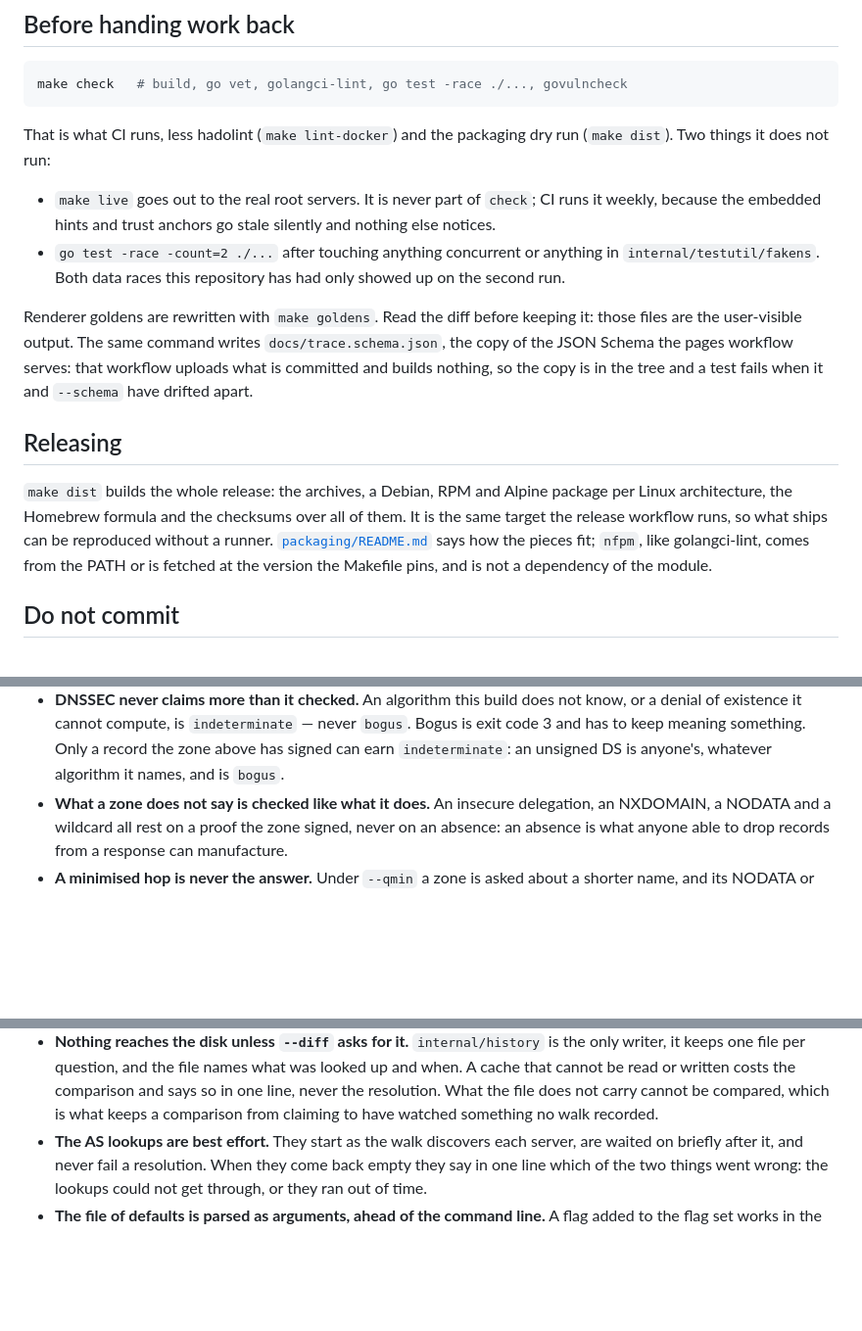
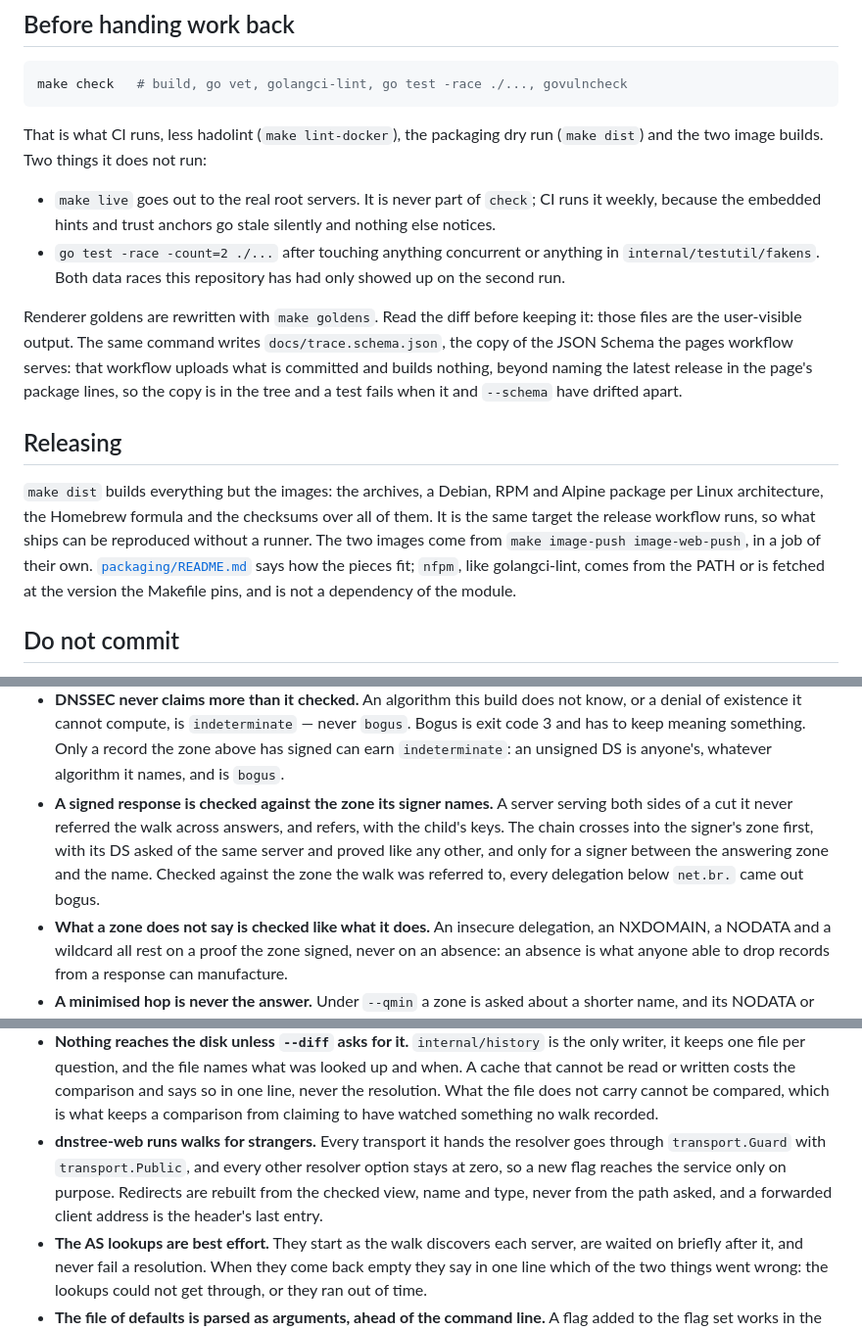
Before and after one commit to rafaeljusto/dnstree, a Markdown page: AGENTS.md, 3 parts joined by grey strips. Shown at 98% size. Rendered like a GitHub page; blank space fills up the shorter version.

Commit message:
docs: Bring the contributor docs back in line with the code
CI builds both images now, make dist leaves them out, and the hidden
zone cut and dnstree-web had no invariant.

Co-Authored-By: Claude Opus 5.5 <noreply@anthropic.com>

````diff
--- a/AGENTS.md
+++ b/AGENTS.md
@@ -20,8 +20,8 @@ and the others do not.
 make check   # build, go vet, golangci-lint, go test -race ./..., govulncheck
 ```
 
-That is what CI runs, less hadolint (`make lint-docker`) and the packaging dry
-run (`make dist`). Two things it does not run:
+That is what CI runs, less hadolint (`make lint-docker`), the packaging dry
+run (`make dist`) and the two image builds. Two things it does not run:
 
 - `make live` goes out to the real root servers. It is never part of `check`;
   CI runs it weekly, because the embedded hints and trust anchors go stale
@@ -34,15 +34,17 @@ Renderer goldens are rewritten with `make goldens`.
 Read the diff before keeping it: those files are the user-visible output. The
 same command writes `docs/trace.schema.json`, the copy of the JSON Schema the
 pages workflow serves: that workflow uploads what is committed and builds
-nothing, so the copy is in the tree and a test fails when it and `--schema`
+nothing, beyond naming the latest release in the page's package lines, so the
+copy is in the tree and a test fails when it and `--schema`
 have drifted apart.
 
 ## Releasing
 
-`make dist` builds the whole release: the archives, a Debian, RPM and Alpine
-package per Linux architecture, the Homebrew formula and the checksums over all
-of them. It is the same target the release workflow runs, so what ships can be
-reproduced without a runner. [`packaging/README.md`](packaging/README.md) says
+`make dist` builds everything but the images: the archives, a Debian, RPM and
+Alpine package per Linux architecture, the Homebrew formula and the checksums
+over all of them. It is the same target the release workflow runs, so what ships
+can be reproduced without a runner. The two images come from `make image-push
+image-web-push`, in a job of their own. [`packaging/README.md`](packaging/README.md) says
 how the pieces fit; `nfpm`, like golangci-lint, comes from the PATH or is
 fetched at the version the Makefile pins, and is not a dependency of the module.
 
@@ -91,6 +93,12 @@ Each of these has been a bug, or would be a silent regression.
   `bogus`. Bogus is exit code 3 and has to keep meaning something. Only a
   record the zone above has signed can earn `indeterminate`: an unsigned DS is
   anyone's, whatever algorithm it names, and is `bogus`.
+- **A signed response is checked against the zone its signer names.** A server
+  serving both sides of a cut it never referred the walk across answers, and
+  refers, with the child's keys. The chain crosses into the signer's zone first,
+  with its DS asked of the same server and proved like any other, and only for a
+  signer between the answering zone and the name. Checked against the zone the
+  walk was referred to, every delegation below `net.br.` came out bogus.
 - **What a zone does not say is checked like what it does.** An insecure
   delegation, an NXDOMAIN, a NODATA and a wildcard all rest on a proof the zone
   signed, never on an absence: an absence is what anyone able to drop records
@@ -110,6 +118,12 @@ Each of these has been a bug, or would be a silent regression.
   comparison and says so in one line, never the resolution. What the file does
   not carry cannot be compared, which is what keeps a comparison from claiming
   to have watched something no walk recorded.
+- **dnstree-web runs walks for strangers.** Every transport it hands the
+  resolver goes through `transport.Guard` with `transport.Public`, and every
+  other resolver option stays at zero, so a new flag reaches the service only
+  on purpose. Redirects are rebuilt from the checked view, name and type, never
+  from the path asked, and a forwarded client address is the header's last
+  entry.
 - **The AS lookups are best effort.** They start as the walk discovers each
   server, are waited on briefly after it, and never fail a resolution. When they
   come back empty they say in one line which of the two things went wrong: the
````
Also changed, not shown: other parts of AGENTS.md (+3 -2 lines), CONTRIBUTING.md (+2 -2 lines), packaging/README.md (+9 -1 lines).
